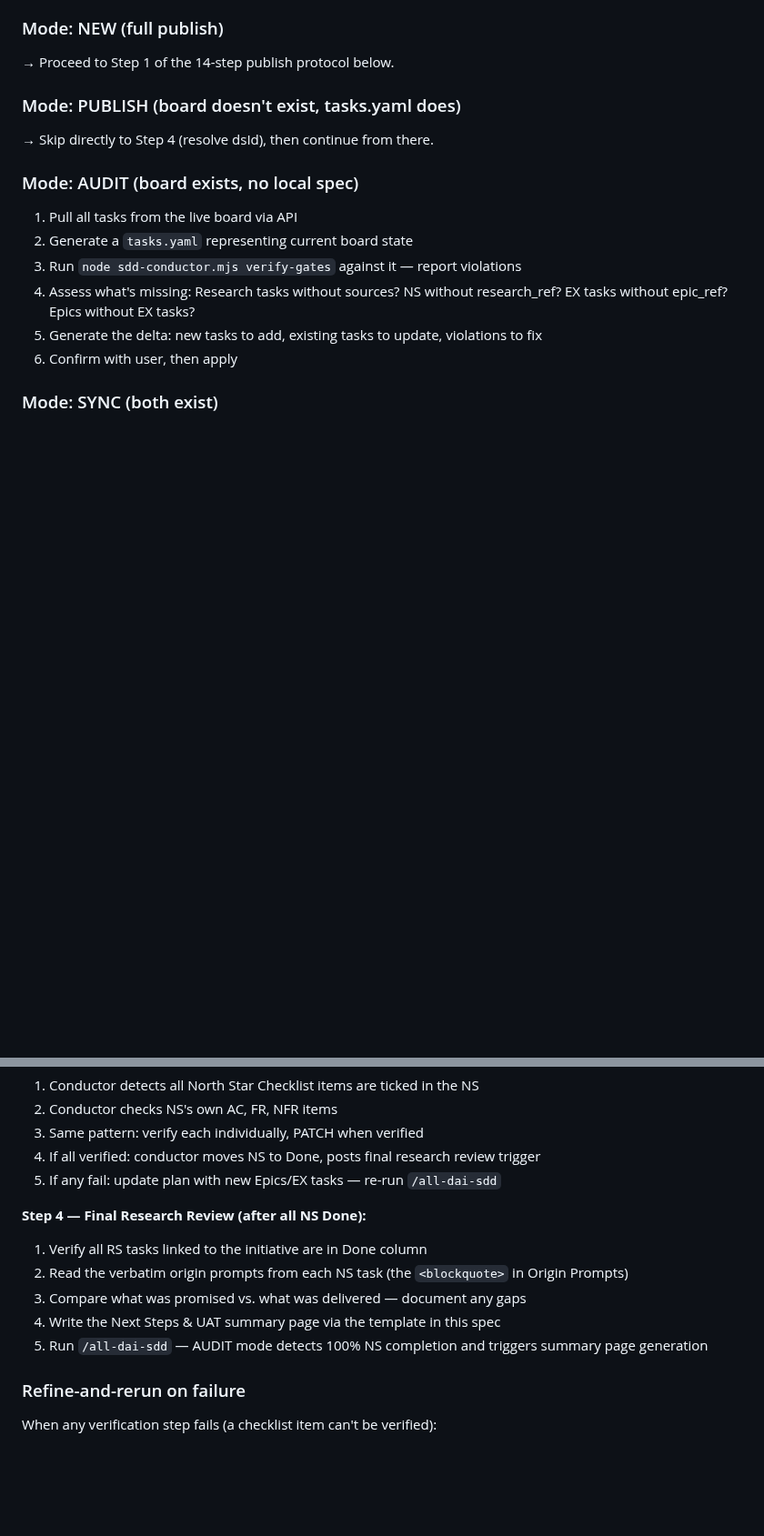
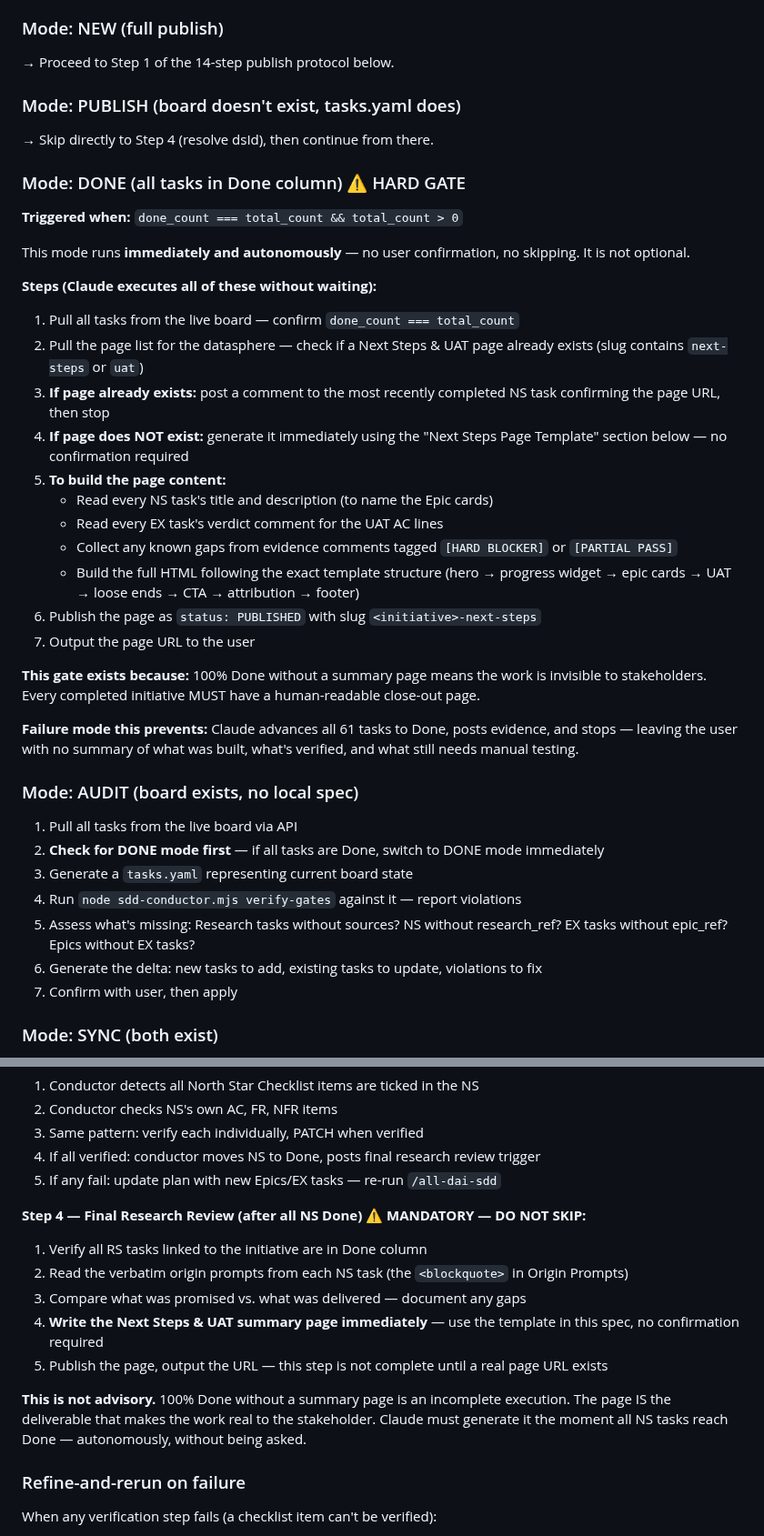
Before and after one commit to geekdreamzz/ari-dai-skills, a Markdown page: skills/all-dai-sdd/SKILL.md, 2 parts joined by grey strips. Shown at 91% size. Drawn GitHub-style; blank space fills up the shorter version.

```diff
--- a/skills/all-dai-sdd/SKILL.md
+++ b/skills/all-dai-sdd/SKILL.md
@@ -294,13 +334,38 @@ The answers determine the mode:
 ### Mode: PUBLISH (board doesn't exist, tasks.yaml does)
 → Skip directly to Step 4 (resolve dsId), then continue from there.
 
+### Mode: DONE (all tasks in Done column) ⚠️ HARD GATE
+
+**Triggered when:** `done_count === total_count && total_count > 0`
+
+This mode runs **immediately and autonomously** — no user confirmation, no skipping. It is not optional.
+
+**Steps (Claude executes all of these without waiting):**
+
+1. Pull all tasks from the live board — confirm `done_count === total_count`
+2. Pull the page list for the datasphere — check if a Next Steps & UAT page already exists (slug contains `next-steps` or `uat`)
+3. **If page already exists:** post a comment to the most recently completed NS task confirming the page URL, then stop
+4. **If page does NOT exist:** generate it immediately using the "Next Steps Page Template" section below — no confirmation required
+5. **To build the page content:**
+   - Read every NS task's title and description (to name the Epic cards)
+   - Read every EX task's verdict comment for the UAT AC lines
+   - Collect any known gaps from evidence comments tagged `[HARD BLOCKER]` or `[PARTIAL PASS]`
+   - Build the full HTML following the exact template structure (hero → progress widget → epic cards → UAT → loose ends → CTA → attribution → footer)
+6. Publish the page as `status: PUBLISHED` with slug `<initiative>-next-steps`
+7. Output the page URL to the user
+
+**This gate exists because:** 100% Done without a summary page means the work is invisible to stakeholders. Every completed initiative MUST have a human-readable close-out page.
+
+**Failure mode this prevents:** Claude advances all 61 tasks to Done, posts evidence, and stops — leaving the user with no summary of what was built, what's verified, and what still needs manual testing.
+
 ### Mode: AUDIT (board exists, no local spec)
 1. Pull all tasks from the live board via API
-2. Generate a `tasks.yaml` representing current board state
-3. Run `node sdd-conductor.mjs verify-gates` against it — report violations
-4. Assess what's missing: Research tasks without sources? NS without research_ref? EX tasks without epic_ref? Epics without EX tasks?
-5. Generate the delta: new tasks to add, existing tasks to update, violations to fix
-6. Confirm with user, then apply
+2. **Check for DONE mode first** — if all tasks are Done, switch to DONE mode immediately
+3. Generate a `tasks.yaml` representing current board state
+4. Run `node sdd-conductor.mjs verify-gates` against it — report violations
+5. Assess what's missing: Research tasks without sources? NS without research_ref? EX tasks without epic_ref? Epics without EX tasks?
+6. Generate the delta: new tasks to add, existing tasks to update, violations to fix
+7. Confirm with user, then apply
 
 ### Mode: SYNC (both exist)
 1. Load tasks.yaml
@@ -1337,12 +1402,14 @@ These are distinct from the **Execution Checklist** (auto-ticked by conductor) a
 4. If all verified: conductor moves NS to Done, posts final research review trigger
 5. If any fail: update plan with new Epics/EX tasks — re-run `/all-dai-sdd`
 
-**Step 4 — Final Research Review (after all NS Done):**
+**Step 4 — Final Research Review (after all NS Done) ⚠️ MANDATORY — DO NOT SKIP:**
 1. Verify all RS tasks linked to the initiative are in Done column
 2. Read the verbatim origin prompts from each NS task (the `<blockquote>` in Origin Prompts)
 3. Compare what was promised vs. what was delivered — document any gaps
-4. Write the Next Steps & UAT summary page via the template in this spec
-5. Run `/all-dai-sdd` — AUDIT mode detects 100% NS completion and triggers summary page generation
+4. **Write the Next Steps & UAT summary page immediately** — use the template in this spec, no confirmation required
+5. Publish the page, output the URL — this step is not complete until a real page URL exists
+
+**This is not advisory.** 100% Done without a summary page is an incomplete execution. The page IS the deliverable that makes the work real to the stakeholder. Claude must generate it the moment all NS tasks reach Done — autonomously, without being asked.
 
 ### Refine-and-rerun on failure
 
```
Also changed, not shown: other parts of skills/all-dai-sdd/SKILL.md (+47 -7 lines).
